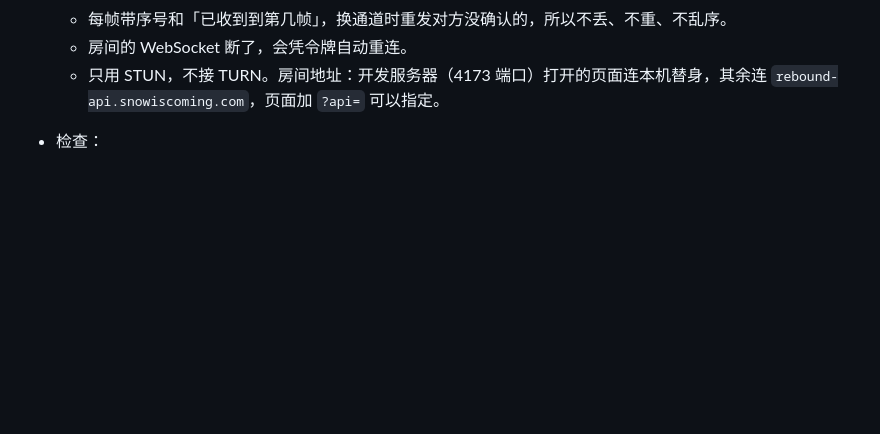
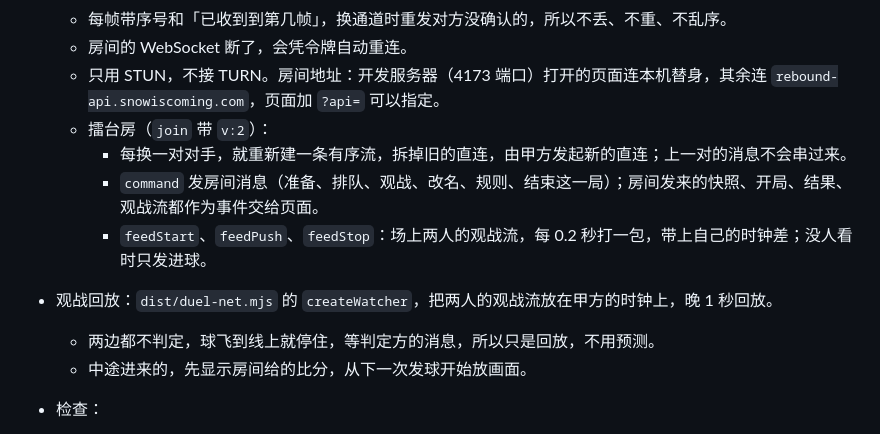
Before and after one commit to finaljoke/Rebound-Club, a Markdown page: README.md, the part around the change. GitHub-like rendering; blank space fills up the shorter version.

Commit message:
docs(readme): 联机一节补上客户端的擂台房和观战回放
- 客户端连接下补上擂台房：换对手、房间消息、观战流
- 新增观战回放一条：怎么对时、为什么只回放不预测、中途进来怎么办

Co-Authored-By: Claude Opus 5.5 <noreply@anthropic.com>

```diff
--- a/README.md
+++ b/README.md
@@ -75,6 +75,13 @@ npm start
   - 每帧带序号和「已收到到第几帧」，换通道时重发对方没确认的，所以不丢、不重、不乱序。
   - 房间的 WebSocket 断了，会凭令牌自动重连。
   - 只用 STUN，不接 TURN。房间地址：开发服务器（4173 端口）打开的页面连本机替身，其余连 `rebound-api.snowiscoming.com`，页面加 `?api=` 可以指定。
+  - 擂台房（`join` 带 `v:2`）：
+    - 每换一对对手，就重新建一条有序流，拆掉旧的直连，由甲方发起新的直连；上一对的消息不会串过来。
+    - `command` 发房间消息（准备、排队、观战、改名、规则、结束这一局）；房间发来的快照、开局、结果、观战流都作为事件交给页面。
+    - `feedStart`、`feedPush`、`feedStop`：场上两人的观战流，每 0.2 秒打一包，带上自己的时钟差；没人看时只发进球。
+- 观战回放：`dist/duel-net.mjs` 的 `createWatcher`，把两人的观战流放在甲方的时钟上，晚 1 秒回放。
+  - 两边都不判定，球飞到线上就停住，等判定方的消息，所以只是回放，不用预测。
+  - 中途进来的，先显示房间给的比分，从下一次发球开始放画面。
 - 检查：
   - `tests/online-*.test.mjs`、`tests/duel-link.test.mjs`；
   - `node scripts/online-qa.mjs`（需要本地服务）：两个浏览器页面真实走 WebRTC，检查直连、掐断后退回中转、在连接上打对战，再在对战页上完整走一遍「好友联机」；
```
